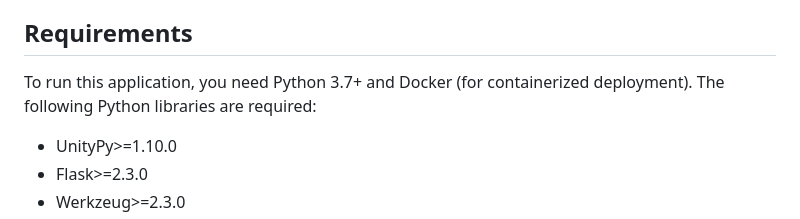
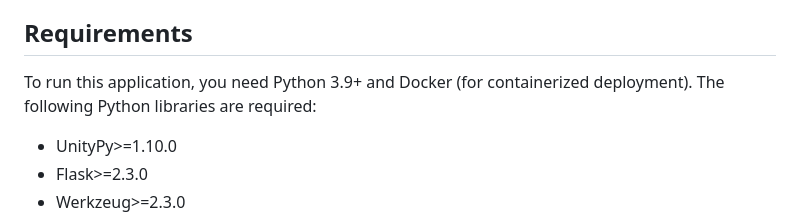
Before and after one commit to lenzarchive/UBE-GUI, a Markdown page: README.md, the part around the change. GitHub-like rendering.

```diff
--- a/README.md
+++ b/README.md
@@ -20,7 +20,7 @@ This tool is provided for **educational and research purposes only**. It is inte
 
 ## Requirements
 
-To run this application, you need Python 3.7+ and Docker (for containerized deployment). The following Python libraries are required:
+To run this application, you need Python 3.9+ and Docker (for containerized deployment). The following Python libraries are required:
 
 * UnityPy>=1.10.0
 * Flask>=2.3.0
```
